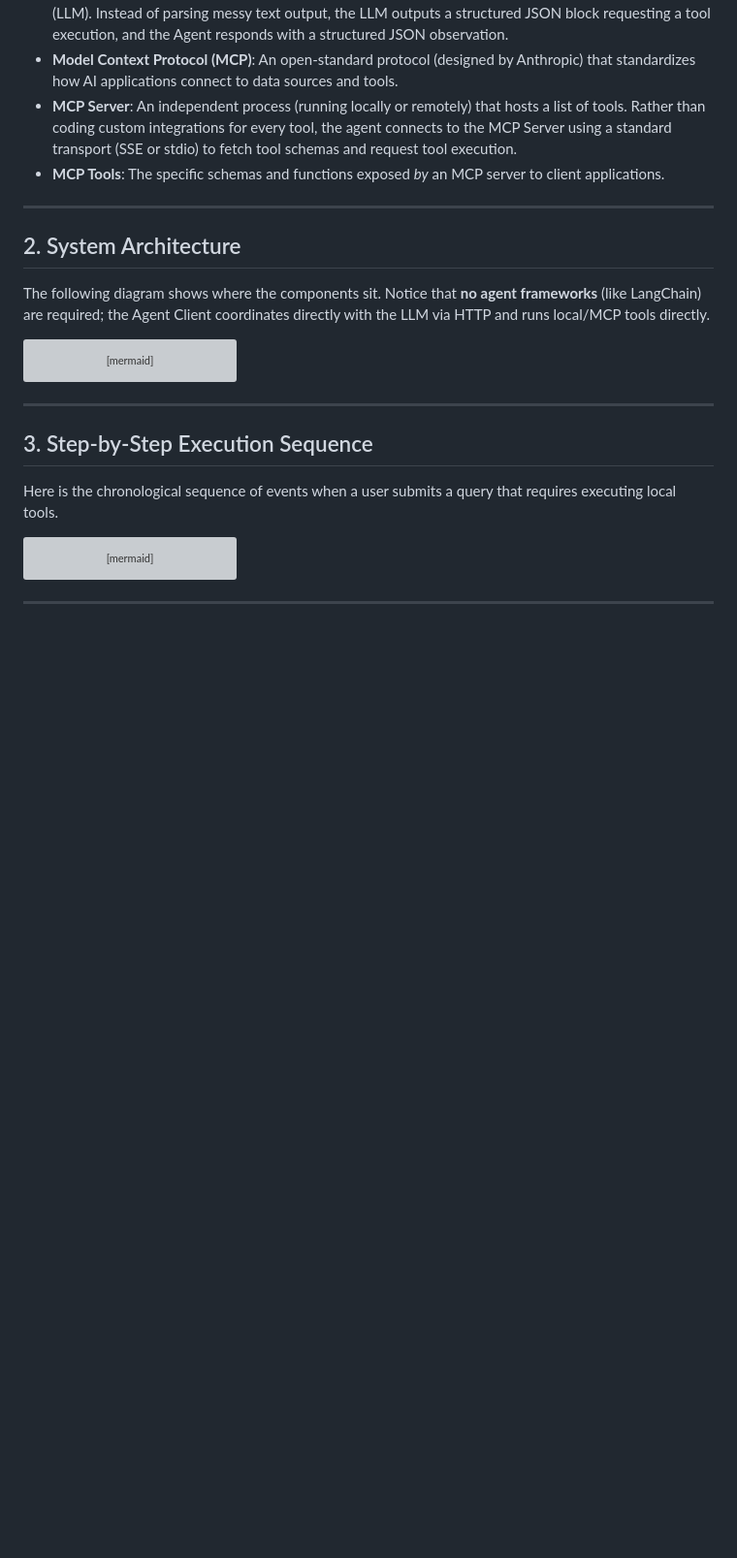
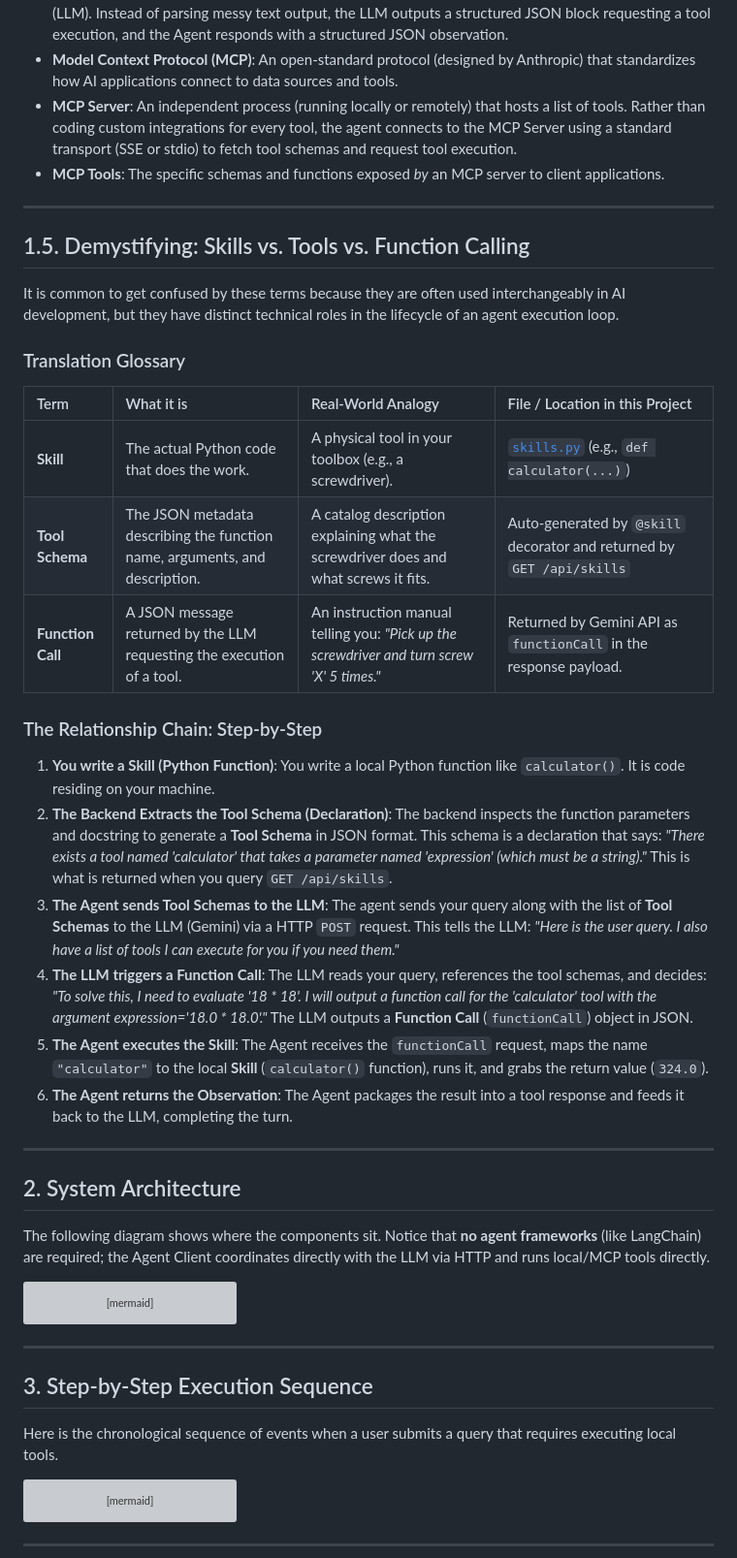
Before and after one commit to vdonthireddy/ai-agent-skills-sandbox, a Markdown page: README.md, the part around the change. Shown at 97% size. Drawn GitHub-style; blank space fills up the shorter version; grey boxes are pictures that could not be loaded.

Commit message:
Add Section 1.5 detailing Skills vs Tool Schemas vs Function Calling

```diff
--- a/README.md
+++ b/README.md
@@ -43,6 +43,36 @@ To understand the system, we must distinguish between the orchestration layer, t
 *   **MCP Tools**: The specific schemas and functions exposed *by* an MCP server to client applications.
 
 ---
+
+## 1.5. Demystifying: Skills vs. Tools vs. Function Calling
+
+It is common to get confused by these terms because they are often used interchangeably in AI development, but they have distinct technical roles in the lifecycle of an agent execution loop.
+
+### Translation Glossary
+
+| Term | What it is | Real-World Analogy | File / Location in this Project |
+| :--- | :--- | :--- | :--- |
+| **Skill** | The actual Python code that does the work. | A physical tool in your toolbox (e.g., a screwdriver). | [`skills.py`](file:///Users/donthireddy/code/agentic/skills.py) (e.g., `def calculator(...)`) |
+| **Tool Schema** | The JSON metadata describing the function name, arguments, and description. | A catalog description explaining what the screwdriver does and what screws it fits. | Auto-generated by `@skill` decorator and returned by `GET /api/skills` |
+| **Function Call** | A JSON message returned by the LLM requesting the execution of a tool. | An instruction manual telling you: *"Pick up the screwdriver and turn screw 'X' 5 times."* | Returned by Gemini API as `functionCall` in the response payload. |
+
+### The Relationship Chain: Step-by-Step
+
+1.  **You write a Skill (Python Function)**:
+    You write a local Python function like `calculator()`. It is code residing on your machine.
+2.  **The Backend Extracts the Tool Schema (Declaration)**:
+    The backend inspects the function parameters and docstring to generate a **Tool Schema** in JSON format. This schema is a declaration that says: *"There exists a tool named 'calculator' that takes a parameter named 'expression' (which must be a string)."* This is what is returned when you query `GET /api/skills`.
+3.  **The Agent sends Tool Schemas to the LLM**:
+    The agent sends your query along with the list of **Tool Schemas** to the LLM (Gemini) via a HTTP `POST` request. This tells the LLM: *"Here is the user query. I also have a list of tools I can execute for you if you need them."*
+4.  **The LLM triggers a Function Call**:
+    The LLM reads your query, references the tool schemas, and decides: *"To solve this, I need to evaluate '18 * 18'. I will output a function call for the 'calculator' tool with the argument expression='18.0 * 18.0'."* The LLM outputs a **Function Call** (`functionCall`) object in JSON.
+5.  **The Agent executes the Skill**:
+    The Agent receives the `functionCall` request, maps the name `"calculator"` to the local **Skill** (`calculator()` function), runs it, and grabs the return value (`324.0`).
+6.  **The Agent returns the Observation**:
+    The Agent packages the result into a tool response and feeds it back to the LLM, completing the turn.
+
+---
+
 
 ## 2. System Architecture
 
```
